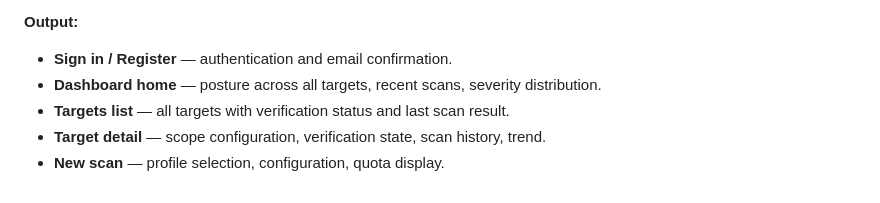
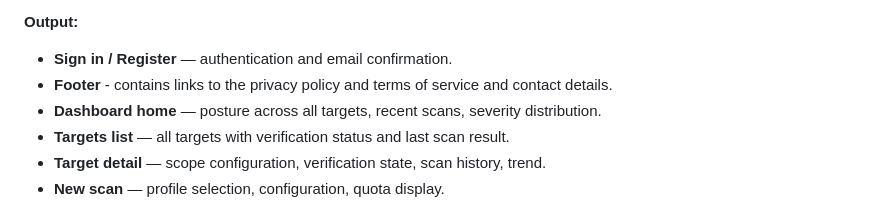
Before and after one commit to ksacheth/software-engineering, a Markdown page: docs/SRS.md, the part around the change. GitHub-like rendering.

```diff
--- a/docs/SRS.md
+++ b/docs/SRS.md
@@ -300,6 +300,7 @@ A web dashboard shall be provided as the sole user interface, covering authentic
 **Output:**
 
 - **Sign in / Register** — authentication and email confirmation.
+- **Footer** - contains links to the privacy policy and terms of service and contact details.
 - **Dashboard home** — posture across all targets, recent scans, severity distribution.
 - **Targets list** — all targets with verification status and last scan result.
 - **Target detail** — scope configuration, verification state, scan history, trend.
```
Also changed, not shown: docs/SRS-humanised.md (+1 -0 lines), docs/Website_Vulnerability_Scanner_Humanised_SRS.md (+6 -0 lines).
